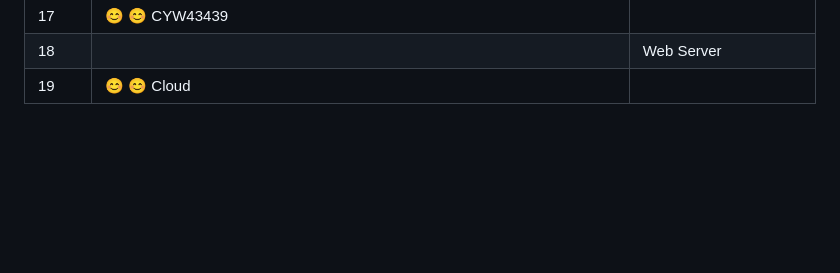
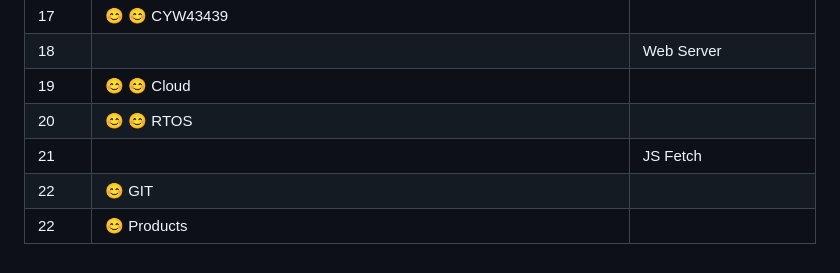
Before and after one commit to GerardoMunoz/embedded, a Markdown page: others/classes.md, the part around the change. GitHub-like rendering; blank space fills up the shorter version.

```diff
--- a/others/classes.md
+++ b/others/classes.md
@@ -28,3 +28,7 @@
 | 17    | 😊 😊 CYW43439                                          |                                          |
 | 18    |                                                    | Web Server                              |
 | 19   | 😊 😊 Cloud                                          |                                          |
+| 20   | 😊 😊 RTOS                                          |                                          |
+| 21    |                                                    | JS Fetch                             |
+| 22   | 😊  GIT                                          |                                          |
+| 22   | 😊  Products                                          |                                          |
```
